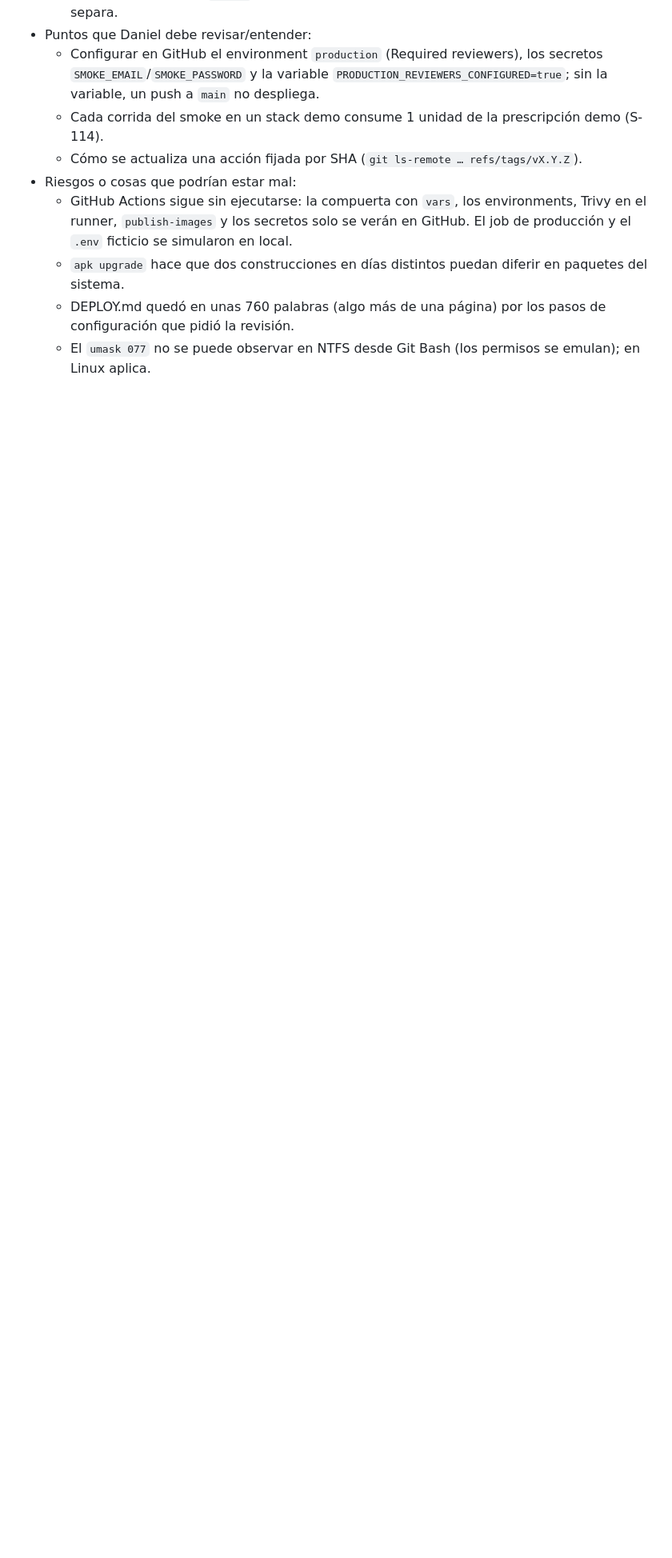
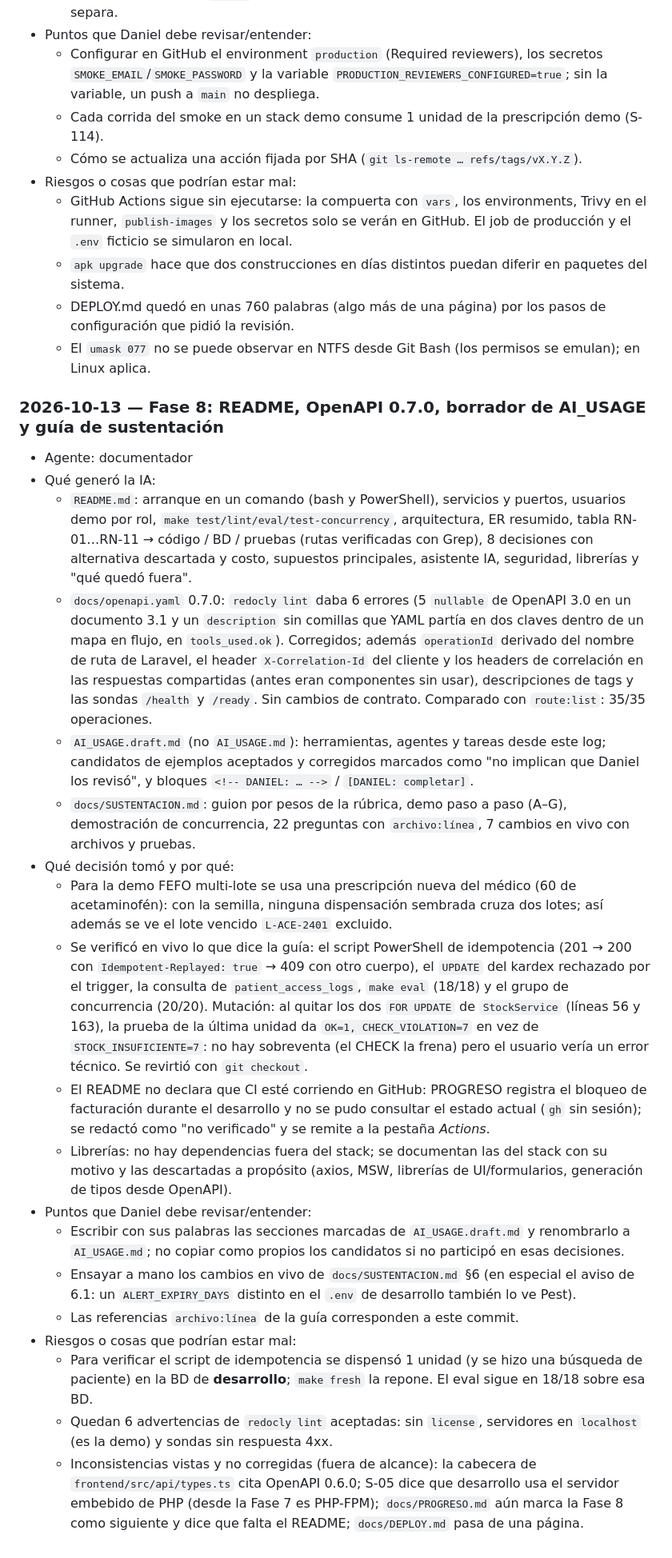
Before and after one commit to DanielAmador0007/Fartmar, a Markdown page: docs/ai-log.md, the part around the change. Shown at 80% size. Drawn GitHub-style; blank space fills up the shorter version.

Commit message:
docs(ia): registro de la Fase 8 (documentación y cierre)
Co-Authored-By: Claude Opus 5.5 <noreply@anthropic.com>

```diff
--- a/docs/ai-log.md
+++ b/docs/ai-log.md
@@ -647,3 +647,24 @@ Materia prima para `AI_USAGE.md`. Cada entrada sigue el formato de CLAUDE.md §9
   - `apk upgrade` hace que dos construcciones en días distintos puedan diferir en paquetes del sistema.
   - DEPLOY.md quedó en unas 760 palabras (algo más de una página) por los pasos de configuración que pidió la revisión.
   - El `umask 077` no se puede observar en NTFS desde Git Bash (los permisos se emulan); en Linux aplica.
+
+### 2026-10-13 — Fase 8: README, OpenAPI 0.7.0, borrador de AI_USAGE y guía de sustentación
+- Agente: documentador
+- Qué generó la IA:
+  - `README.md`: arranque en un comando (bash y PowerShell), servicios y puertos, usuarios demo por rol, `make test/lint/eval/test-concurrency`, arquitectura, ER resumido, tabla RN-01…RN-11 → código / BD / pruebas (rutas verificadas con Grep), 8 decisiones con alternativa descartada y costo, supuestos principales, asistente IA, seguridad, librerías y "qué quedó fuera".
+  - `docs/openapi.yaml` 0.7.0: `redocly lint` daba 6 errores (5 `nullable` de OpenAPI 3.0 en un documento 3.1 y un `description` sin comillas que YAML partía en dos claves dentro de un mapa en flujo, en `tools_used.ok`). Corregidos; además `operationId` derivado del nombre de ruta de Laravel, el header `X-Correlation-Id` del cliente y los headers de correlación en las respuestas compartidas (antes eran componentes sin usar), descripciones de tags y las sondas `/health` y `/ready`. Sin cambios de contrato. Comparado con `route:list`: 35/35 operaciones.
+  - `AI_USAGE.draft.md` (no `AI_USAGE.md`): herramientas, agentes y tareas desde este log; candidatos de ejemplos aceptados y corregidos marcados como "no implican que Daniel los revisó", y bloques `<!-- DANIEL: … -->` / `[DANIEL: completar]`.
+  - `docs/SUSTENTACION.md`: guion por pesos de la rúbrica, demo paso a paso (A–G), demostración de concurrencia, 22 preguntas con `archivo:línea`, 7 cambios en vivo con archivos y pruebas.
+- Qué decisión tomó y por qué:
+  - Para la demo FEFO multi-lote se usa una prescripción nueva del médico (60 de acetaminofén): con la semilla, ninguna dispensación sembrada cruza dos lotes; así además se ve el lote vencido `L-ACE-2401` excluido.
+  - Se verificó en vivo lo que dice la guía: el script PowerShell de idempotencia (201 → 200 con `Idempotent-Replayed: true` → 409 con otro cuerpo), el `UPDATE` del kardex rechazado por el trigger, la consulta de `patient_access_logs`, `make eval` (18/18) y el grupo de concurrencia (20/20). Mutación: al quitar los dos `FOR UPDATE` de `StockService` (líneas 56 y 163), la prueba de la última unidad da `OK=1, CHECK_VIOLATION=7` en vez de `STOCK_INSUFICIENTE=7`: no hay sobreventa (el CHECK la frena) pero el usuario vería un error técnico. Se revirtió con `git checkout`.
+  - El README no declara que CI esté corriendo en GitHub: PROGRESO registra el bloqueo de facturación durante el desarrollo y no se pudo consultar el estado actual (`gh` sin sesión); se redactó como "no verificado" y se remite a la pestaña *Actions*.
+  - Librerías: no hay dependencias fuera del stack; se documentan las del stack con su motivo y las descartadas a propósito (axios, MSW, librerías de UI/formularios, generación de tipos desde OpenAPI).
+- Puntos que Daniel debe revisar/entender:
+  - Escribir con sus palabras las secciones marcadas de `AI_USAGE.draft.md` y renombrarlo a `AI_USAGE.md`; no copiar como propios los candidatos si no participó en esas decisiones.
+  - Ensayar a mano los cambios en vivo de `docs/SUSTENTACION.md` §6 (en especial el aviso de 6.1: un `ALERT_EXPIRY_DAYS` distinto en el `.env` de desarrollo también lo ve Pest).
+  - Las referencias `archivo:línea` de la guía corresponden a este commit.
+- Riesgos o cosas que podrían estar mal:
+  - Para verificar el script de idempotencia se dispensó 1 unidad (y se hizo una búsqueda de paciente) en la BD de **desarrollo**; `make fresh` la repone. El eval sigue en 18/18 sobre esa BD.
+  - Quedan 6 advertencias de `redocly lint` aceptadas: sin `license`, servidores en `localhost` (es la demo) y sondas sin respuesta 4xx.
+  - Inconsistencias vistas y no corregidas (fuera de alcance): la cabecera de `frontend/src/api/types.ts` cita OpenAPI 0.6.0; S-05 dice que desarrollo usa el servidor embebido de PHP (desde la Fase 7 es PHP-FPM); `docs/PROGRESO.md` aún marca la Fase 8 como siguiente y dice que falta el README; `docs/DEPLOY.md` pasa de una página.
```
